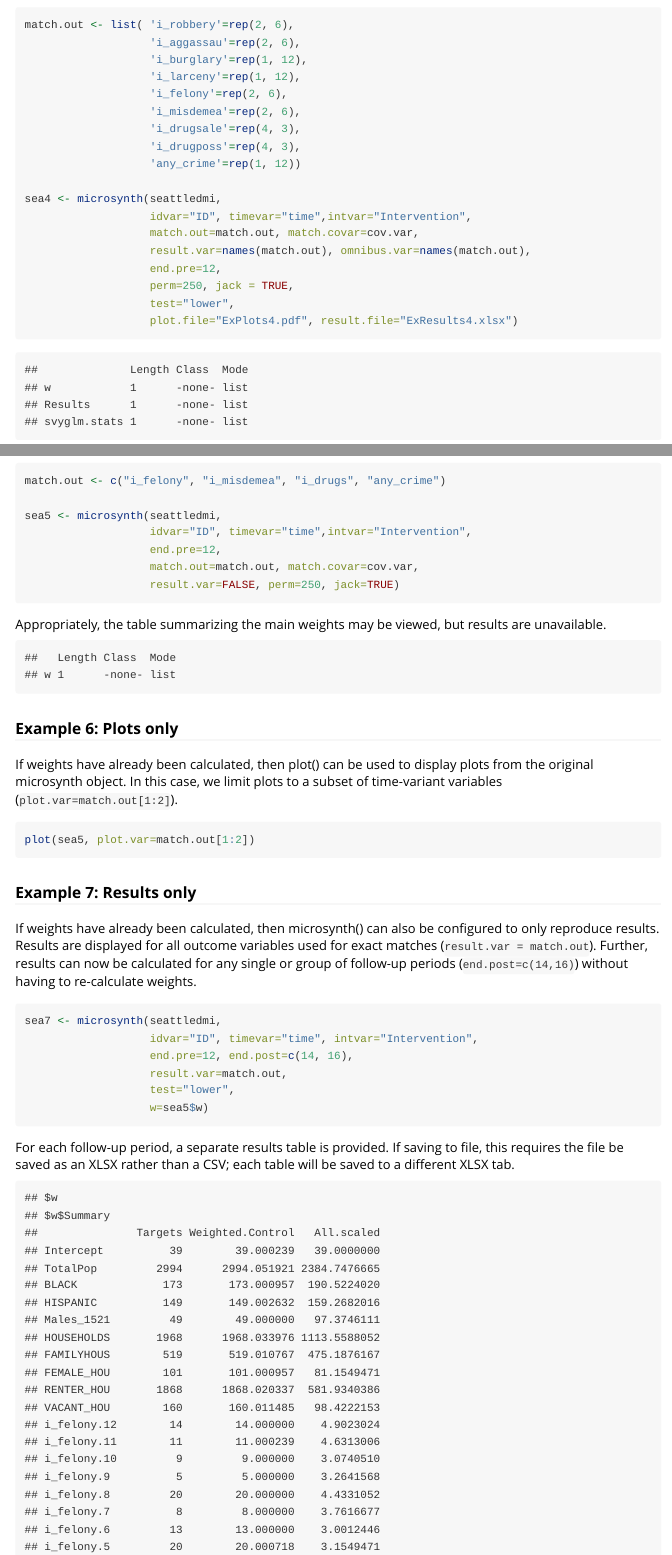
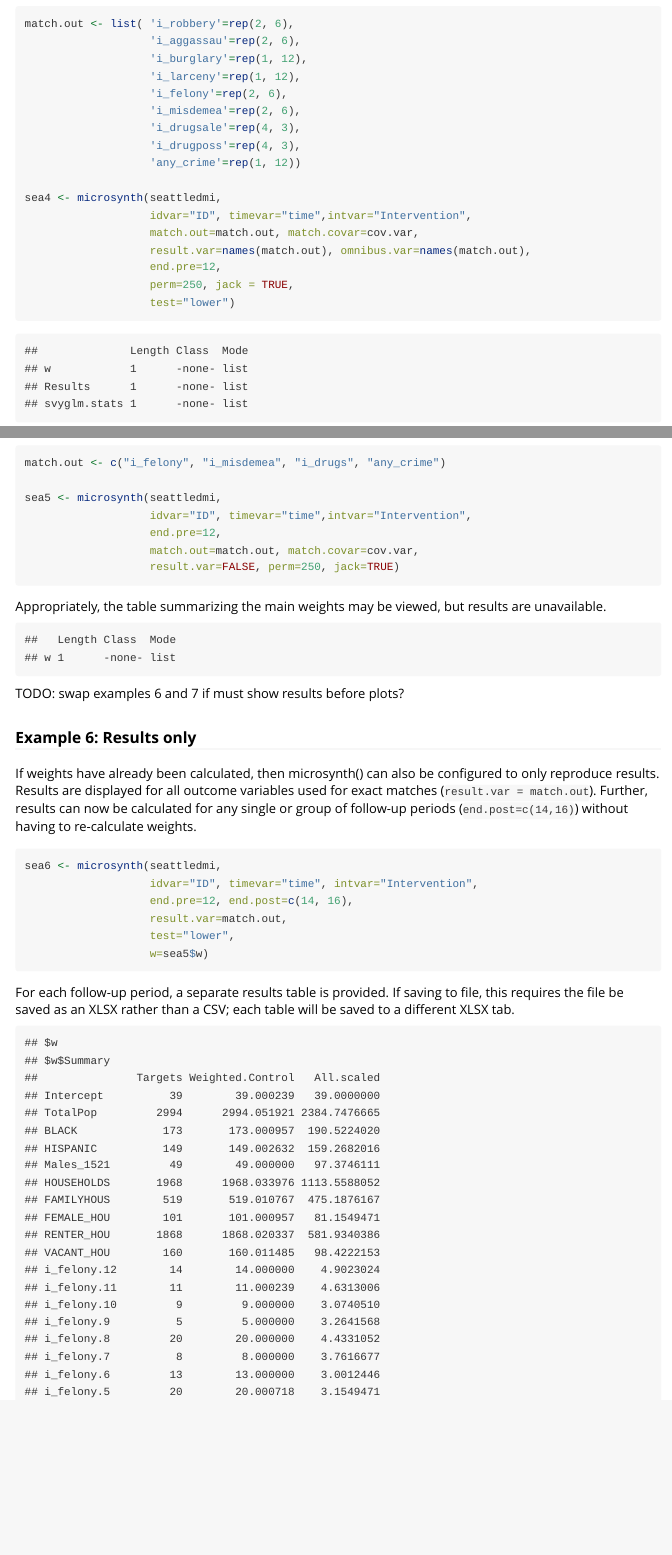
Before and after one commit to ssdavenport/microsynth, an R Markdown document (vignettes/introduction.Rmd): the page in a window 1100 px wide, from 6940 px down before the commit and from 6910 px down after it, so that both start at the same text, and a second part further down, joined at a grey line. Rendered offline with R 4.5, knitr and Pandoc, with nearby package versions; some code elsewhere in the file could not run offline; long lines of code are wrapped.

Commit message:
updating vignette/example text; saving RDS

````diff
--- a/vignettes/introduction.Rmd
+++ b/vignettes/introduction.Rmd
@@ -478,12 +478,12 @@ sea4 <- microsynth(seattledmi,
                    result.var=names(match.out), omnibus.var=names(match.out),
                    end.pre=12,
                    perm=250, jack = TRUE,
-                   test="lower",
-                   plot.file="ExPlots4.pdf", result.file="ExResults4.xlsx")
+                   test="lower")
 
 ```
 
 ```{r ex4load, eval = TRUE, echo = FALSE}
+# saveRDS(sea4, "../inst/extdata/sea4micro.rds") # one-time command to save RDS object
 sea4 <- readRDS("../inst/extdata/sea4micro.rds")
 summary(sea4)
 ```
@@ -527,23 +527,14 @@ Appropriately, the table summarizing the main weights may be viewed, but results
 are unavailable.
 
 ```{r, eval = TRUE, echo = FALSE}
+# saveRDS(sea5, "../inst/extdata/sea5micro.rds") # one-time command to save RDS object
 sea5 <- readRDS("../inst/extdata/sea5micro.rds")
 summary(sea5)
 ```
 
-### Example 6:  Plots only
+TODO: swap examples 6 and 7 if must show results before plots?
 
-
-If weights have already been calculated, then plot() can be used to
-display plots from the original microsynth object. In this case, we limit plots
-to a subset of time-variant variables (`plot.var=match.out[1:2]`).
-
-```{r ex6, eval = FALSE, echo=TRUE}
-plot(sea5, plot.var=match.out[1:2])
-```
-
-
-### Example 7:  Results only
+### Example 6:  Results only
 
 If weights have already been calculated, then microsynth() can also be
 configured to only reproduce results. Results are displayed for all outcome
@@ -552,7 +543,7 @@ can now be calculated for any single or group of follow-up periods
 (`end.post=c(14,16)`) without having to re-calculate weights.
 
 ```{r ex7, eval = FALSE, echo=TRUE}
-sea7 <- microsynth(seattledmi,
+sea6 <- microsynth(seattledmi,
                    idvar="ID", timevar="time", intvar="Intervention",
                    end.pre=12, end.post=c(14, 16),
                    result.var=match.out,
@@ -565,6 +556,7 @@ file, this requires the file be saved as an XLSX rather than a CSV; each table
 will be saved to a different XLSX tab.
 
 ```{r, eval = TRUE, echo = FALSE}
-sea7m <- readRDS("../inst/extdata/sea7micro.rds")
-sea7m
+# saveRDS(sea7, "../inst/extdata/sea7micro.rds") # one-time command to save RDS object
+sea6m <- readRDS("../inst/extdata/sea7micro.rds")
+sea6m
 ```
@@ -635,10 +641,11 @@ sea9 <- microsynth(seattledmi.cross,
                    match.out=FALSE, match.covar=cov.var,
                    result.var=match.out,
                    test="lower",
-                   perm=1, jack=F)
+                   perm=250, jack=TRUE)
 ```
 
 ```{r, eval = TRUE, echo = FALSE}
+# saveRDS(sea9, "../inst/extdata/sea9micro.rds") # one-time command to save RDS object
 sea9m <- readRDS("../inst/extdata/sea9micro.rds")
 sea9m
 ```
````
Also changed, not shown: R/microsynth.R (+39 -18 lines), vignettes/introduction.Rmd (18 more changed lines), 1 other file.
